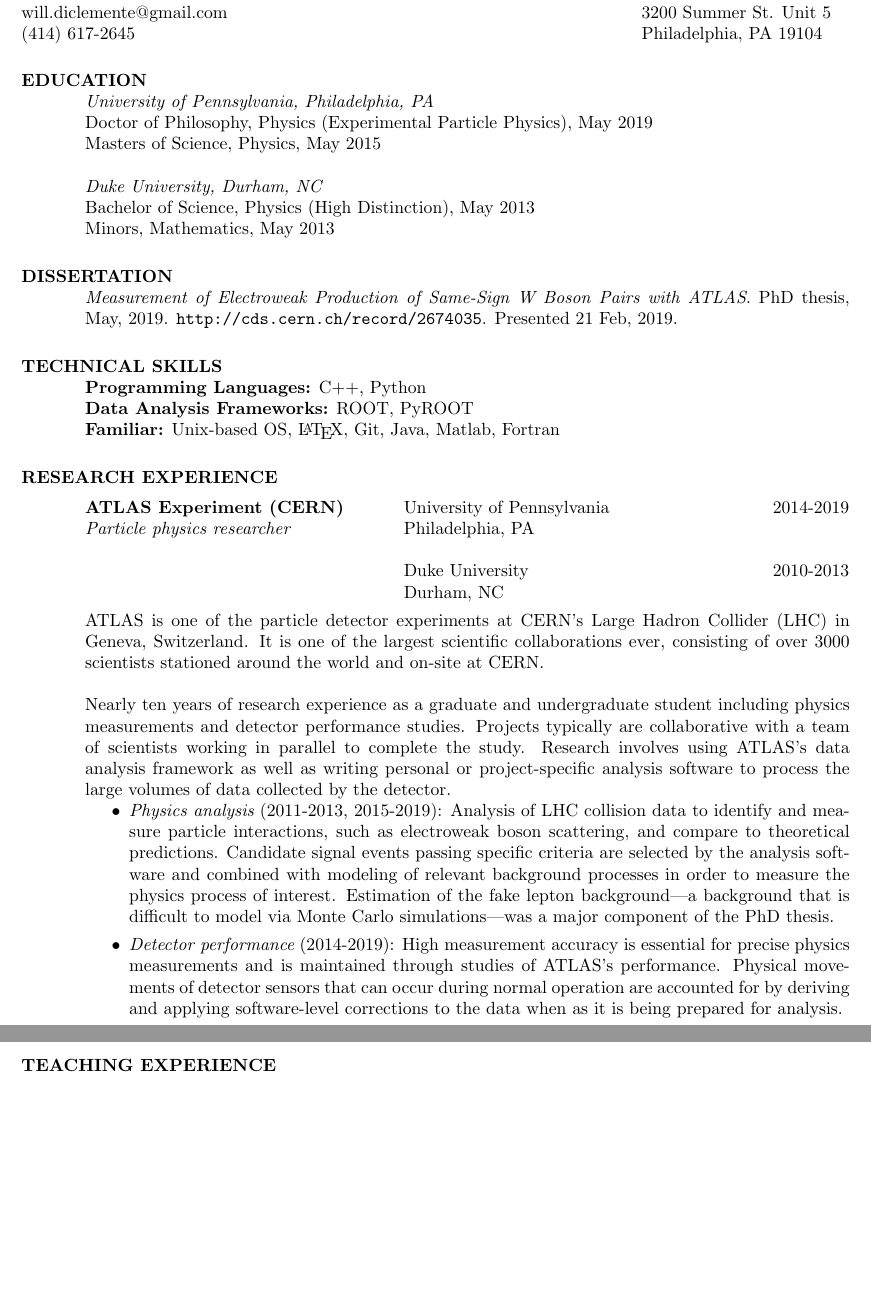
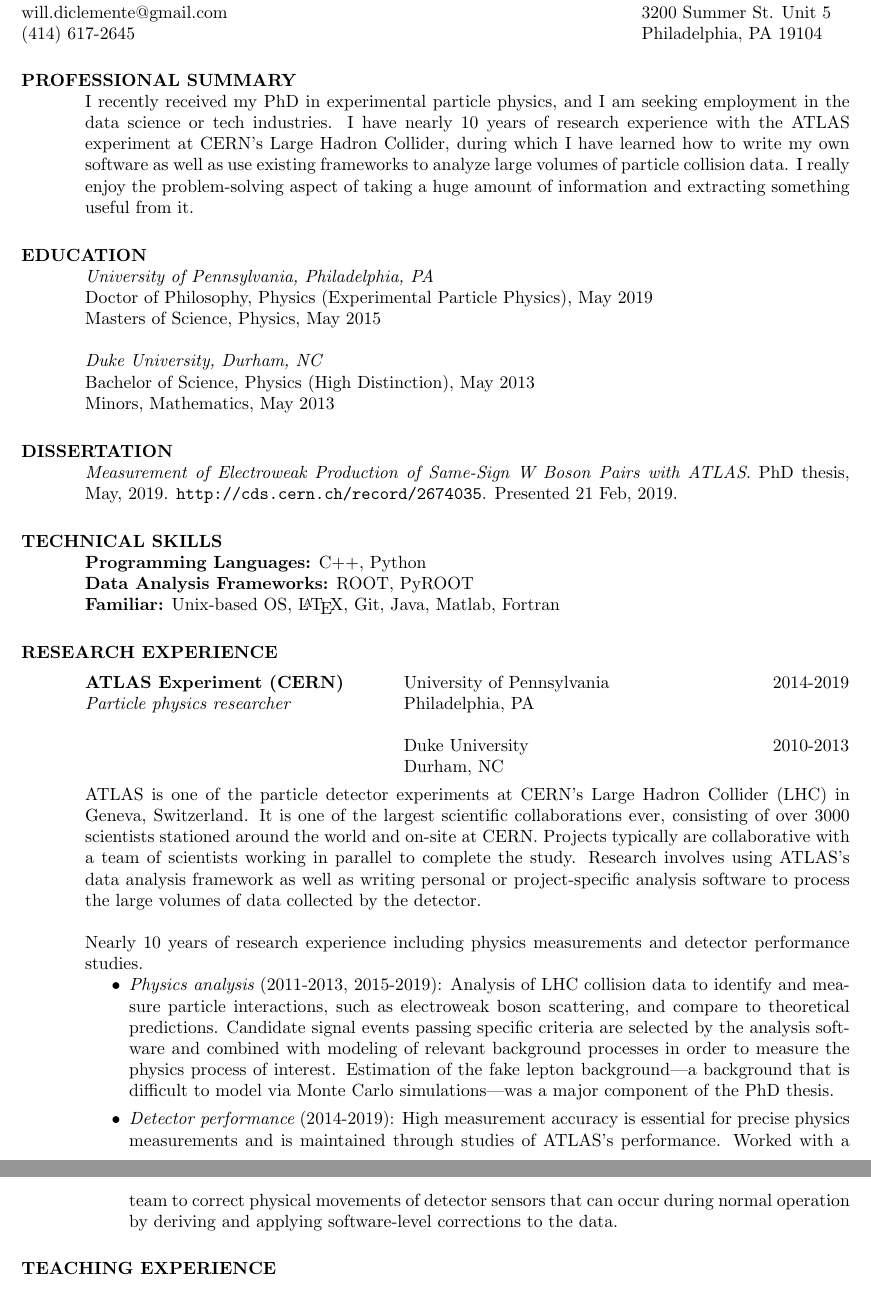
Before and after one commit to wdiclemente/Resume, a LaTeX CV (CV.tex): two parts of pages 1 and 2 of 2, joined at a grey line, cut so that both start at the same text, the shorter picture padded with empty space. Compiled offline with pdfLaTeX.

Commit message:
improvements to cv

```diff
--- a/CV.tex
+++ b/CV.tex
@@ -20,6 +20,12 @@
 
 %\section{OBJECTIVE}
 %    A summer teaching position that relates to my physics background.
+
+
+\section{PROFESSIONAL SUMMARY}
+    I recently received my PhD in experimental particle physics, and I am seeking employment in the data science or tech industries.
+    I have nearly 10 years of research experience with the ATLAS experiment at CERN's Large Hadron Collider, during which I have learned how to write my own software as well as use existing frameworks to analyze large volumes of particle collision data.
+    I really enjoy the problem-solving aspect of taking a huge amount of information and extracting something useful from it.
 
 \section{EDUCATION}
     {\it University of Pennsylvania, Philadelphia, PA} \\
@@ -49,18 +55,19 @@
    \end{tabbing}\vspace{-18pt}
    ATLAS is one of the particle detector experiments at CERN's Large Hadron Collider (LHC) in Geneva, Switzerland.
    It is one of the largest scientific collaborations ever, consisting of over 3000 scientists stationed around the world and on-site at CERN.
-
-   Nearly ten years of research experience as a graduate and undergraduate student including physics measurements and detector performance studies.
    Projects typically are collaborative with a team of scientists working in parallel to complete the study.
    Research involves using ATLAS's data analysis framework as well as writing personal or project-specific analysis software to process the large volumes of data collected by the detector.
+
+   Nearly 10 years of research experience including physics measurements and detector performance studies.
    \begin{itemize}
      \item {\it Physics analysis} (2011-2013, 2015-2019): Analysis of LHC collision data to identify and measure particle interactions, such as electroweak boson scattering, and compare to theoretical predictions.
            Candidate signal events passing specific criteria are selected by the analysis software and combined with modeling of relevant background processes in order to measure the physics process of interest.
            Estimation of the fake lepton background---a background that is difficult to model via Monte Carlo simulations---was a major component of the PhD thesis.
      \item {\it Detector performance} (2014-2019): High measurement accuracy is essential for precise physics measurements and is maintained through studies of ATLAS's performance.
-           Physical movements of detector sensors that can occur during normal operation are accounted for by deriving and applying software-level corrections to the data when as it is being prepared for analysis.
+           Worked with a team to correct physical movements of detector sensors that can occur during normal operation by deriving and applying software-level corrections to the data.
    \end{itemize}
-\newpage
+
+%\newpage
 \section{TEACHING EXPERIENCE}\vspace{-5pt}
    \begin{tabbing}
      \hspace{2.5in}\= \hspace{2.9in}\= \kill % set up two tab positions
```
Also changed, not shown: CV.pdf.
